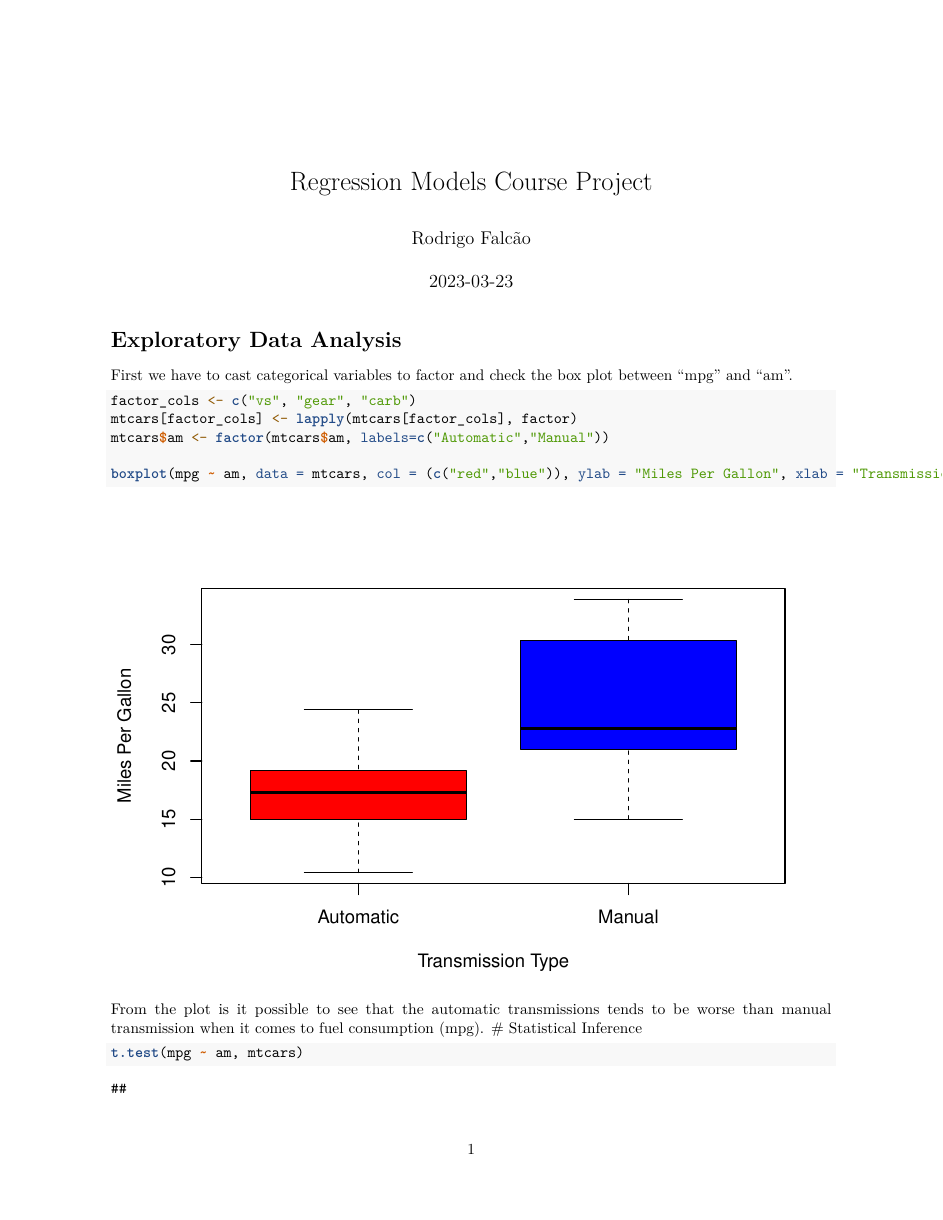
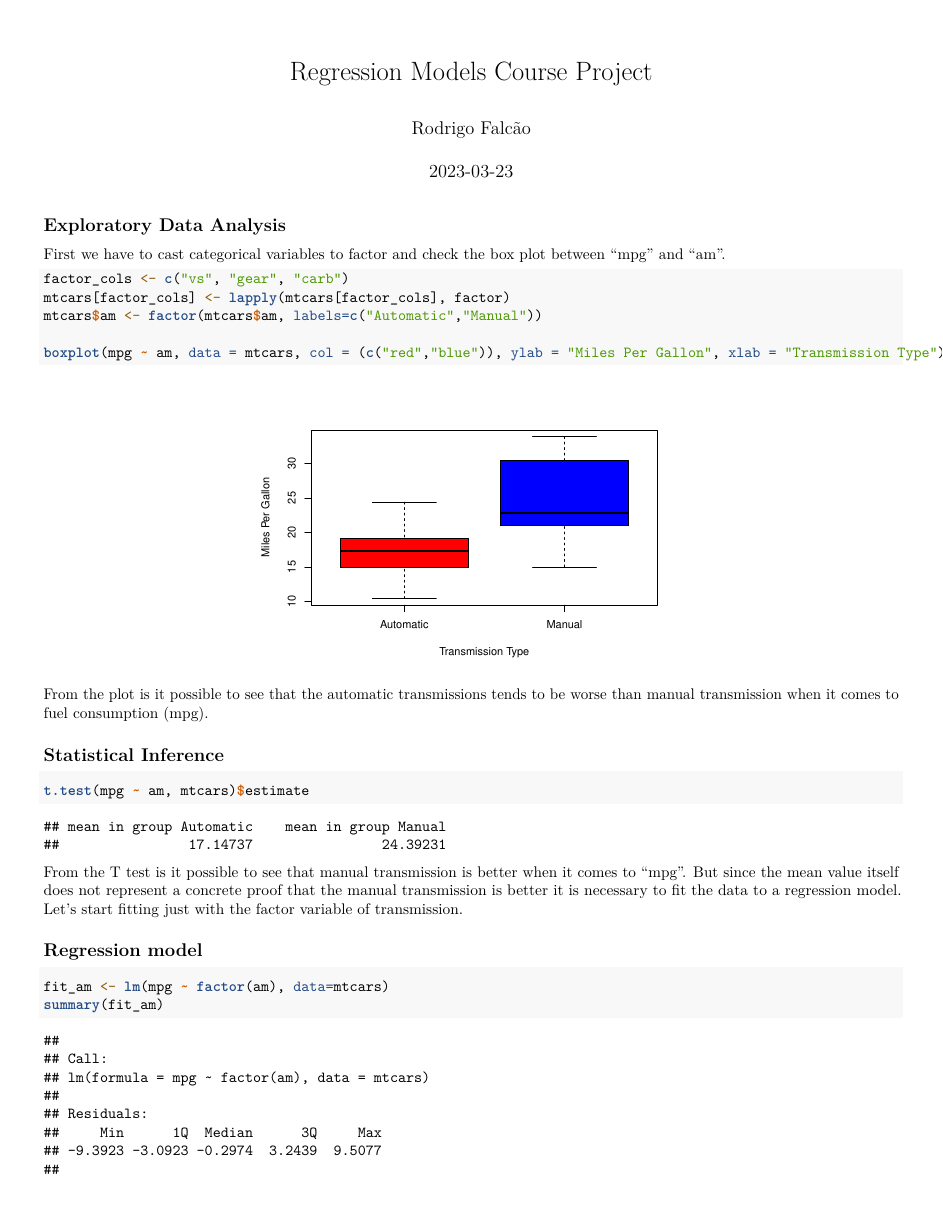
Before and after one commit to rmmaf/Regression-Models-Project-Coursera, an R Markdown document (project.Rmd): page 1 of 4 before the commit and page 1 of 3 after it. Rendered offline with R 4.5, knitr and Pandoc, then LaTeX, with nearby package versions; some code elsewhere in the file could not run offline.

Commit message:
Finished

````diff
--- a/project.Rmd
+++ b/project.Rmd
@@ -3,17 +3,20 @@ title: "Regression Models Course Project"
 author: "Rodrigo Falcão"
 date: "`r Sys.Date()`"
 output: pdf_document
+header-includes:
+  - \usepackage[croatian]{babel}
+  - \pagenumbering{gobble}
+  - \usepackage{subfig}
+geometry: "left=1cm, right=1cm, top=0.02cm, bottom=1cm"
 ---
-# Exploratory Data Analysis
+## Exploratory Data Analysis
 ```{r setup, include=FALSE}
 library(GGally)
 library(ggplot2)
 data(mtcars)
 ```
-
 First we have to cast categorical variables to factor and check the box plot between "mpg" and "am".
-
-``` {r}
+``` {r,out.width="50%",out.height="50%",fig.show='hold', fig.align='center'}
 factor_cols <- c("vs", "gear", "carb")
 mtcars[factor_cols] <- lapply(mtcars[factor_cols], factor)
 mtcars$am <- factor(mtcars$am, labels=c("Automatic","Manual"))
@@ -21,14 +24,14 @@ mtcars$am <- factor(mtcars$am, labels=c("Automatic","Manual"))
 boxplot(mpg ~ am, data = mtcars, col = (c("red","blue")), ylab = "Miles Per Gallon", xlab = "Transmission Type")
 ```
 From the plot is it possible to see that the automatic transmissions tends to be worse than manual transmission when it comes to fuel consumption (mpg).
-# Statistical Inference
 
+## Statistical Inference
 ``` {r}
-t.test(mpg ~ am, mtcars)
+t.test(mpg ~ am, mtcars)$estimate
 ```
 From the T test is it possible to see that manual transmission is better when it comes to "mpg". But since the mean value itself does not represent a concrete proof that the manual transmission is better it is necessary to fit the data to a regression model. Let's start fitting just with the factor variable of transmission.
 
-# Regression model
+## Regression model
 ``` {r}
 fit_am <- lm(mpg ~ factor(am), data=mtcars)
 summary(fit_am)
````
Also changed, not shown: project.pdf, project.Rmd (18 more changed lines).
